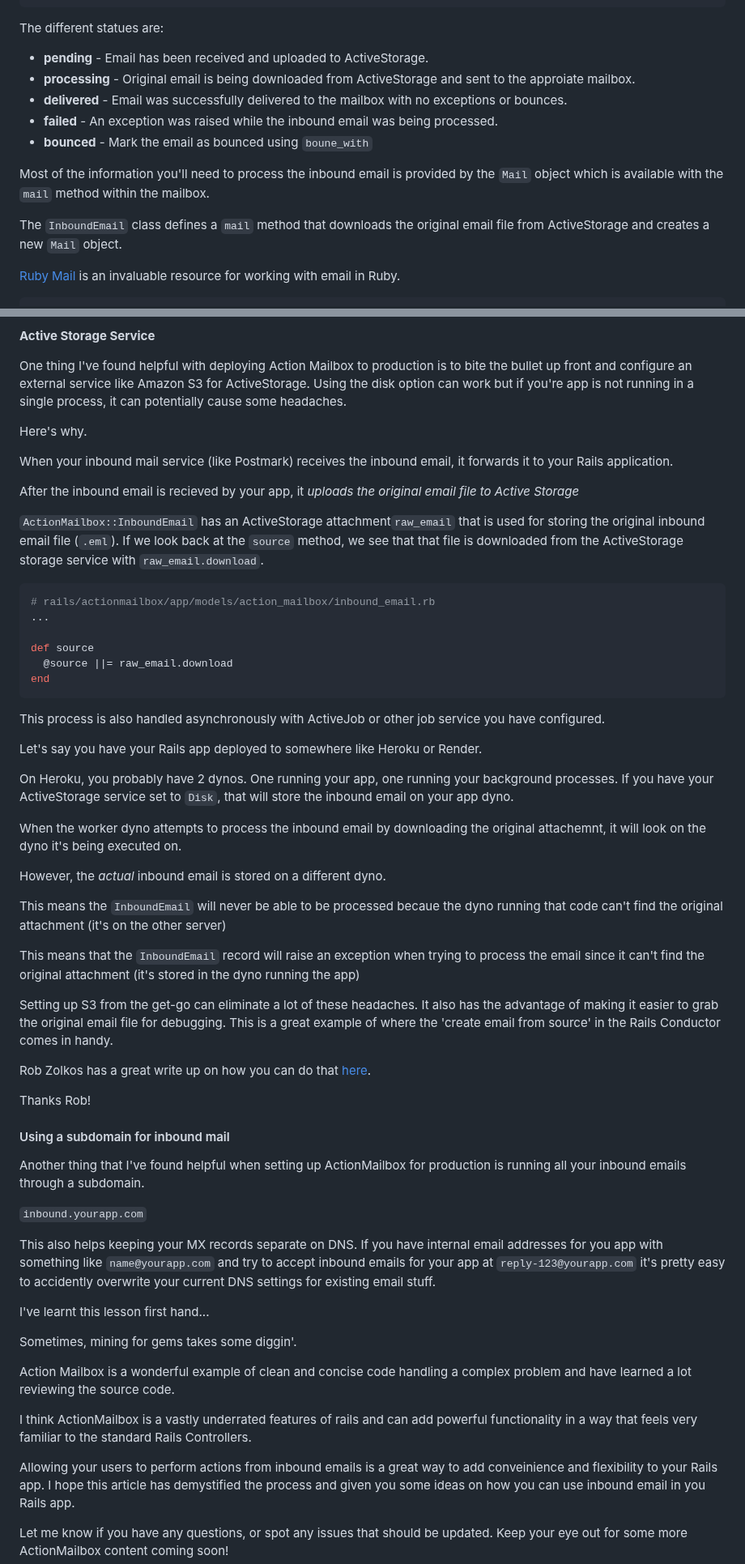
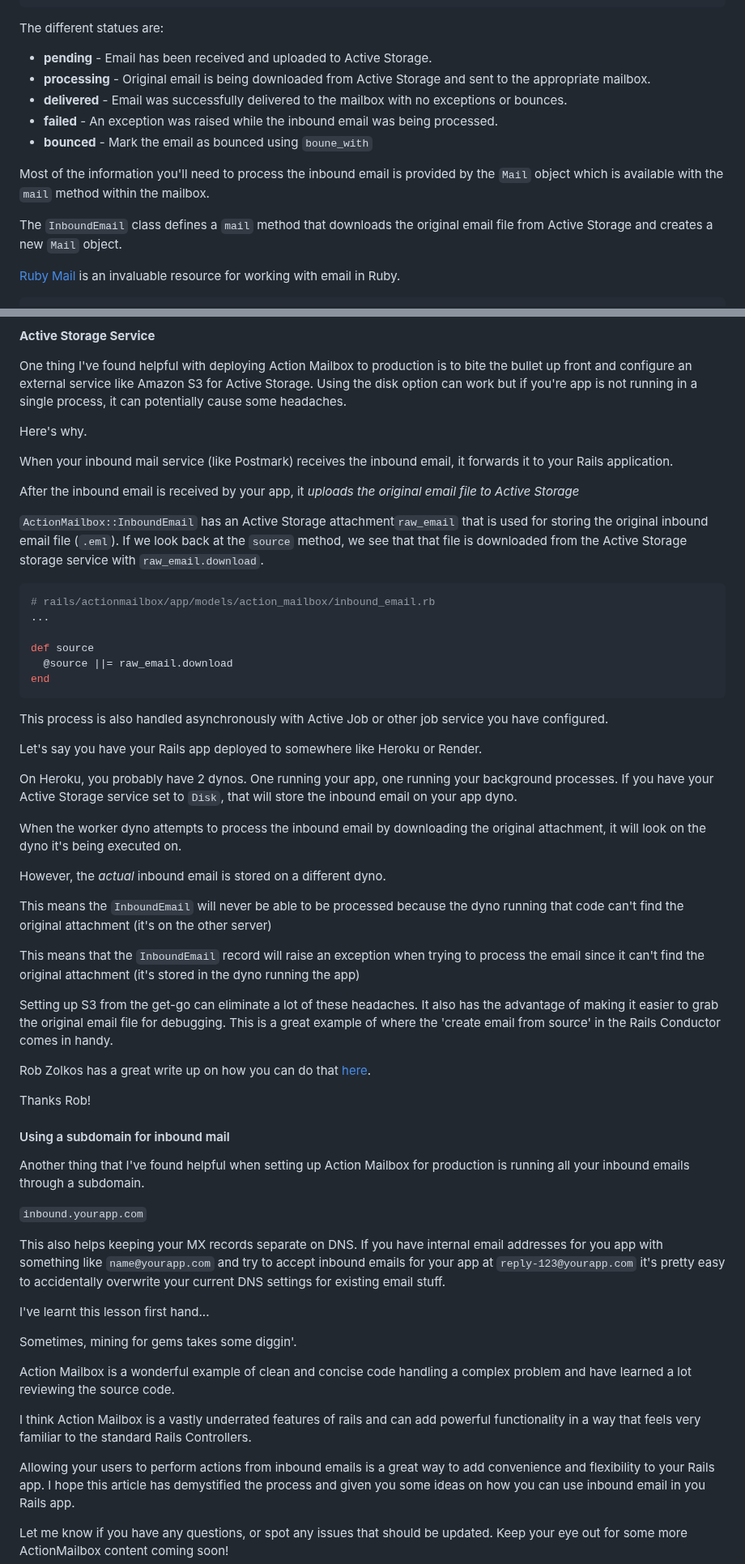
Before and after one commit to cnorm35/bridgetown-blog, a Markdown page: src/_posts/action_mailbox.md, 2 parts joined by grey strips. Shown at 81% size. GitHub-like rendering.

Commit message:
spell check on action mailbox post

````diff
--- a/src/_posts/action_mailbox.md
+++ b/src/_posts/action_mailbox.md
@@ -294,9 +282,9 @@ end
 
 The different statues are:
 
-- **pending** - Email has been received and uploaded to ActiveStorage.
-- **processing** - Original email is being downloaded from ActiveStorage and
-  sent to the approiate mailbox.
+- **pending** - Email has been received and uploaded to Active Storage.
+- **processing** - Original email is being downloaded from Active Storage and
+  sent to the appropriate mailbox.
 - **delivered** - Email was successfully delivered to the mailbox with no
   exceptions or bounces.
 - **failed** - An exception was raised while the inbound email was being processed.
@@ -307,7 +295,7 @@ provided by the `Mail` object which is available with the `mail` method within t
 mailbox.
 
 The `InboundEmail` class defines a `mail` method that downloads the original
-email file from ActiveStorage and creates a new `Mail` object.
+email file from Active Storage and creates a new `Mail` object.
 
 [Ruby Mail](https://github.com/mikel/mail) is an invaluable resource for working with email in Ruby.
 
@@ -641,7 +629,7 @@ Postmark](/deploy_action_mailbox_with_postmark).
 
 One thing I've found helpful with deploying Action Mailbox to production is to
 bite the bullet up front and configure an external service like Amazon S3 for
-ActiveStorage.  Using the disk option can work but if you're app is not running
+Active Storage.  Using the disk option can work but if you're app is not running
 in a single process, it can potentially cause some headaches.
 
 Here's why.
@@ -649,12 +637,12 @@ Here's why.
 When your inbound mail service (like Postmark) receives the inbound email, it
 forwards it to your Rails application.
 
-After the inbound email is recieved by your app, it _uploads the original email
+After the inbound email is received by your app, it _uploads the original email
 file to Active Storage_
 
-`ActionMailbox::InboundEmail` has an ActiveStorage attachment`raw_email` that is used for storing
+`ActionMailbox::InboundEmail` has an Active Storage attachment`raw_email` that is used for storing
 the original inbound email file (`.eml`). If we look back at the `source` method, we see that
-that file is downloaded from the ActiveStorage storage service with `raw_email.download`.
+that file is downloaded from the Active Storage storage service with `raw_email.download`.
 
 ```ruby
 # rails/actionmailbox/app/models/action_mailbox/inbound_email.rb
@@ -667,21 +655,21 @@ end
 
 <!-- https://github.com/rails/rails/blob/6b93fff8af32ef5e91f4ec3cfffb081d0553faf0/actionmailbox/app/models/action_mailbox/inbound_email.rb#L40C19-L40C37 -->
 
-This process is also handled asynchronously with ActiveJob or other job service you have
+This process is also handled asynchronously with Active Job or other job service you have
 configured.
 
 Let's say you have your Rails app deployed to somewhere like Heroku or Render.
 
 On Heroku, you probably have 2 dynos.  One running your app, one running your
-background processes. If you have your ActiveStorage service set to `Disk`, that
+background processes. If you have your Active Storage service set to `Disk`, that
 will store the inbound email on your app dyno.
 
 When the worker dyno attempts to process the inbound email by downloading
-the original attachemnt, it will look on the dyno it's being executed on.
+the original attachment, it will look on the dyno it's being executed on.
 
 However, the _actual_ inbound email is stored on a different dyno.
 
-This means the `InboundEmail` will never be able to be processed becaue the
+This means the `InboundEmail` will never be able to be processed because the
 dyno running that code can't find the original attachment (it's on the
 other server)
 
@@ -700,7 +688,7 @@ Thanks Rob!
 
 #### Using a subdomain for inbound mail
 
-Another thing that I've found helpful when setting up ActionMailbox for
+Another thing that I've found helpful when setting up Action Mailbox for
 production is running all your inbound emails through a subdomain.
 
 `inbound.yourapp.com`
@@ -708,7 +696,7 @@ production is running all your inbound emails through a subdomain.
 This also helps keeping your MX records separate on DNS.  If you have internal
 email addresses for you app with something like `name@yourapp.com`  and try to
 accept inbound emails for your app at `reply-123@yourapp.com` it's pretty easy
-to accidently overwrite your current DNS settings for existing email stuff.
+to accidentally overwrite your current DNS settings for existing email stuff.
 
 <!-- Ask me how I know... -->
 I've learnt this lesson first hand...
@@ -718,11 +706,11 @@ Sometimes, mining for gems takes some diggin'.
 Action Mailbox is a wonderful example of clean and concise code handling a
 complex problem and have learned a lot reviewing the source code.
 
-I think ActionMailbox is a vastly underrated features of rails and can add
+I think Action Mailbox is a vastly underrated features of rails and can add
 powerful functionality in a way that feels very familiar to the standard Rails
 Controllers.
 
-Allowing your users to perform actions from inbound emails is a great way to add conveinience and
+Allowing your users to perform actions from inbound emails is a great way to add convenience and
 flexibility to your Rails app.  I hope this article has demystified the process
 and given you some ideas on how you can use inbound email in you Rails app.
 
````
Also changed, not shown: other parts of src/_posts/action_mailbox.md (+44 -56 lines).
